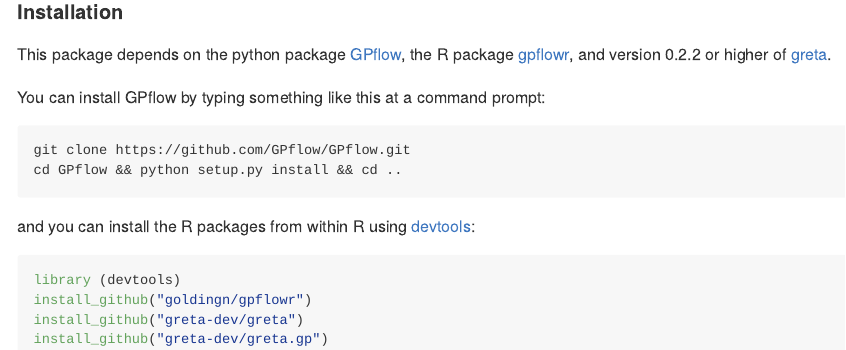
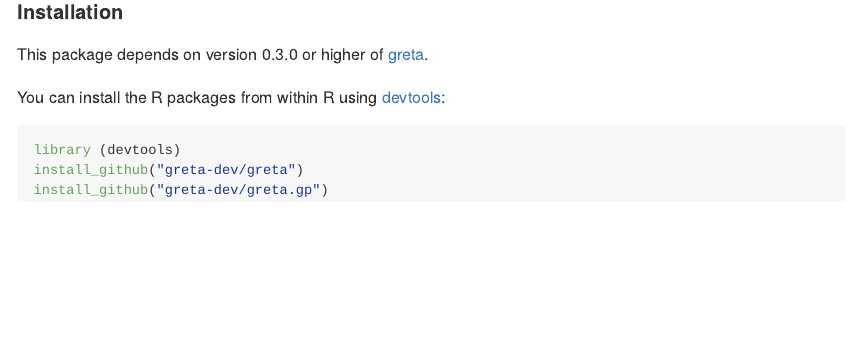
Before and after one commit to greta-dev/greta.gp, an R Markdown document (README.Rmd): the page in a window 1100 px wide, from 1130 px down. The pictures show the output file README.md that the author committed with the source, drawn offline in the style of GitHub; badge pictures from the web are left out.

Commit message:
minor tweaks to readmes to remove gpflow dependency

````diff
--- a/README.Rmd
+++ b/README.Rmd
@@ -68,20 +68,12 @@
 
 #### Installation
 
-This package depends on the python package [GPflow](https://github.com/GPflow/GPflow), the R package [gpflowr](https://github.com/goldingn/gpflowr), and version 0.2.2 or higher of [greta](https://github.com/greta-dev/greta).
+This package depends on version 0.3.0 or higher of [greta](https://github.com/greta-dev/greta).
 
-You can install GPflow by typing something like this at a command prompt:
-
-```
-git clone https://github.com/GPflow/GPflow.git
-cd GPflow && python setup.py install && cd ..
-```
-
-and you can install the R packages from within R using [devtools](https://CRAN.R-project.org/package=devtools):
+You can install the R packages from within R using [devtools](https://CRAN.R-project.org/package=devtools):
 
 ```{r, install, eval = FALSE}
 library (devtools)
-install_github("goldingn/gpflowr")
 install_github("greta-dev/greta")
 install_github("greta-dev/greta.gp")
 ```
````
Also changed, not shown: README.md.
